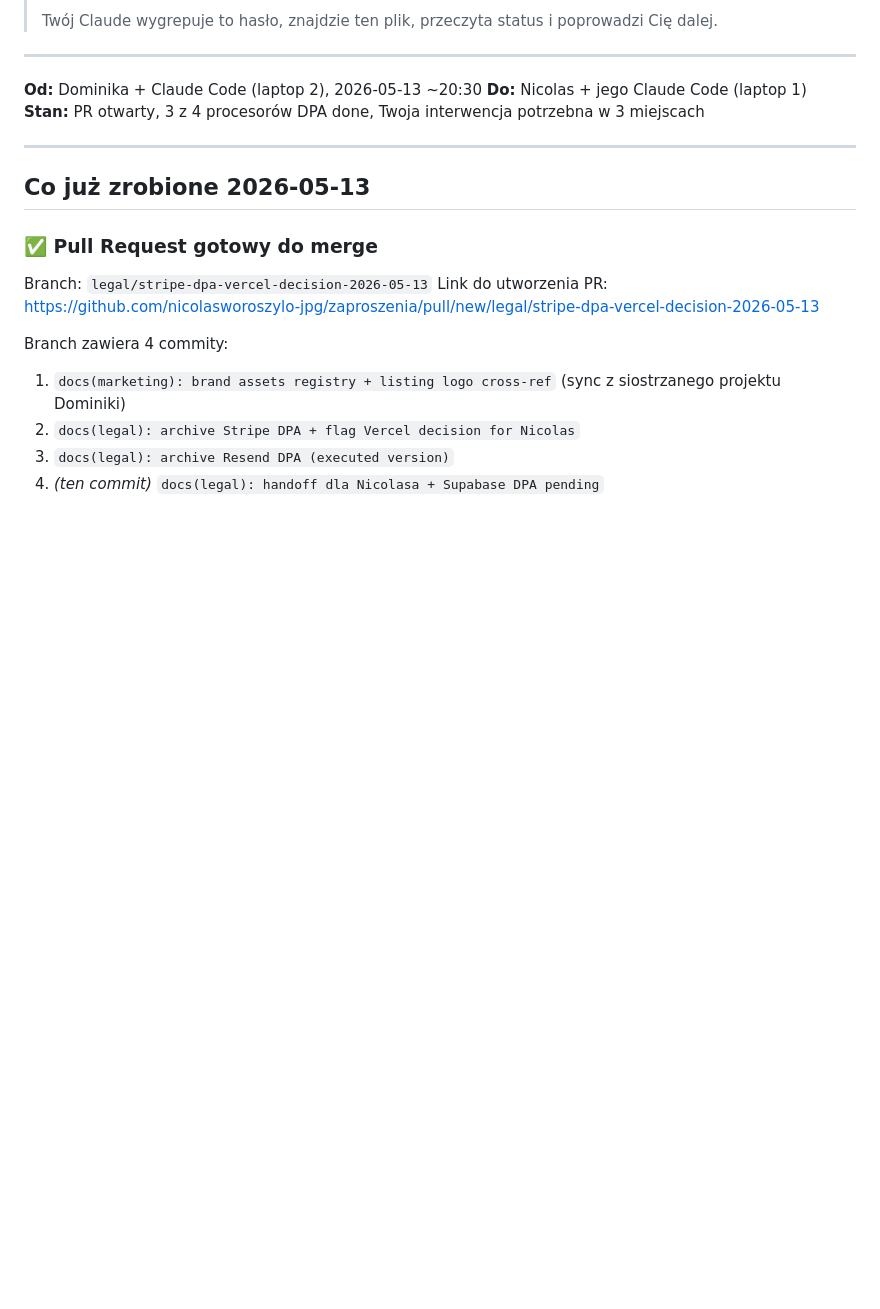
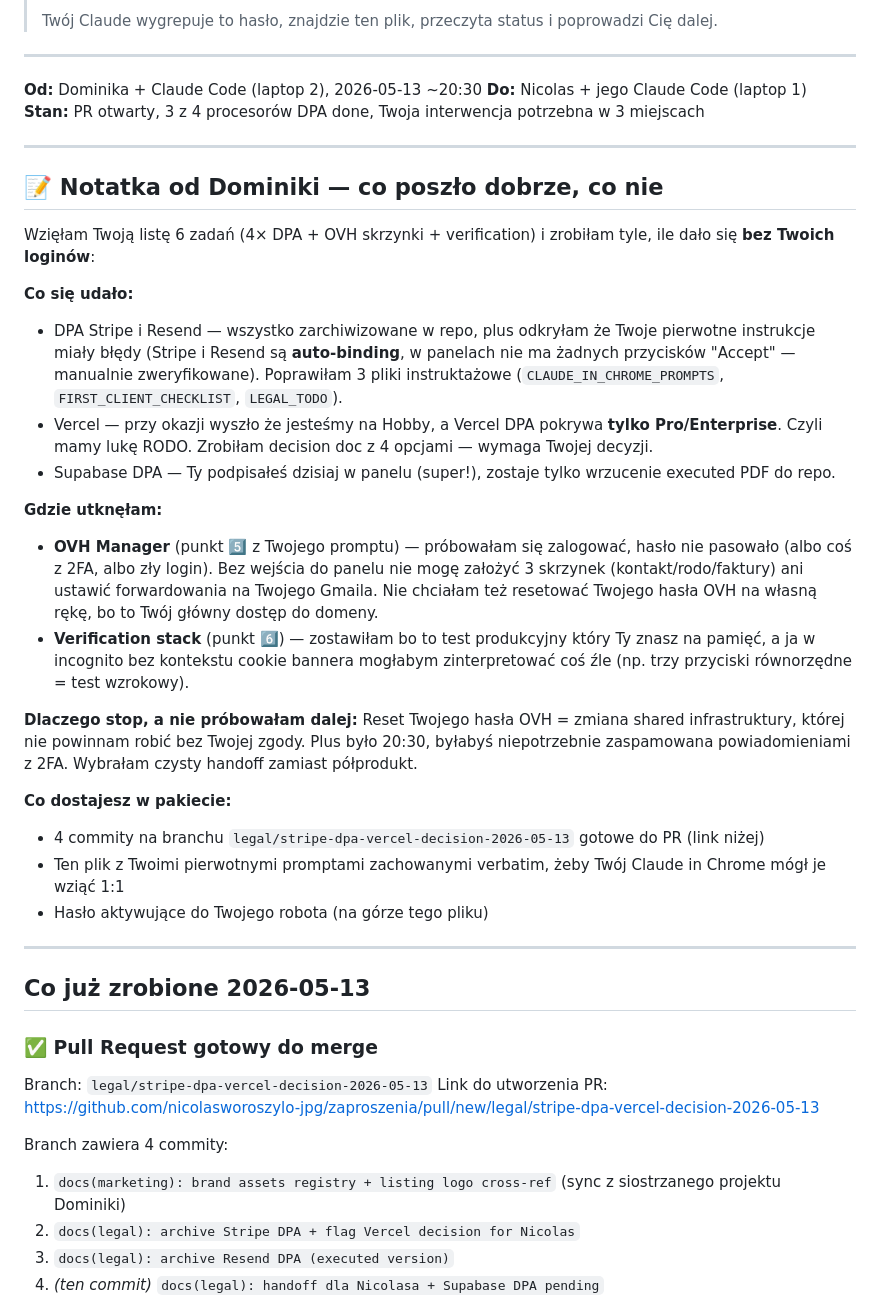
Before and after one commit to nicolasworoszylo-jpg/zaproszenia, a Markdown page: HANDOFF_NICOLAS_RESUME_2026-05-13.md, the part around the change. GitHub-like rendering; blank space fills up the shorter version.

Commit message:
docs(legal): doloz notatke Dominiki - co poszlo dobrze, co nie
Co:
- HANDOFF_NICOLAS_RESUME_2026-05-13.md - nowa sekcja "Notatka od Dominiki"
  na poczatku handoffa, przed "Co juz zrobione". Zawiera:
  * Co sie udalo (3 procesory DPA + fix 3 plikow instruktazowych +
    decision doc Vercel)
  * Gdzie utknela (OVH login fail, verification stack)
  * Dlaczego stop a nie probowala dalej (reset hasla OVH = shared infra
    bez zgody)
  * Co Nicolas dostaje w pakiecie (4 commity, verbatim prompty, haslo)

Czemu:
- Wczesniej wyjasnienie statusu bylo rozsiane w 2-3 miejscach (linia 15,
  51, 99 - wszystkie krotkie). Dominika chciala czytelne podsumowanie
  na wierzch, zeby Nicolas od razu wiedzial dlaczego praca jest
  niedokonczona (login OVH) i co dokladnie zostalo zrobione.
- Konkretne wyjasnienie czemu reset OVH password nie zostal zrobiony
  (shared infra + 20:30 + 2FA spam) zamiast tylko "nie weszla" daje
  Nicolasowi pelny kontekst decyzji.

Test:
- Re-read po edycji: sekcja jest pierwszy raz widoczna po passwordzie,
  Nicolas zobaczy ja przed listami zadan
- Nie duplikuje istniejacych wzmianek (lina 51 i 99 zachowane - dla
  Claude'a Nicolasa ktory szuka konkretnych miejsc)

Co-Authored-By: Claude Opus 4.7 (1M context) <noreply@anthropic.com>

```diff
--- a/HANDOFF_NICOLAS_RESUME_2026-05-13.md
+++ b/HANDOFF_NICOLAS_RESUME_2026-05-13.md
@@ -13,6 +13,29 @@
 **Od:** Dominika + Claude Code (laptop 2), 2026-05-13 ~20:30
 **Do:** Nicolas + jego Claude Code (laptop 1)
 **Stan:** PR otwarty, 3 z 4 procesorów DPA done, Twoja interwencja potrzebna w 3 miejscach
+
+---
+
+## 📝 Notatka od Dominiki — co poszło dobrze, co nie
+
+Wzięłam Twoją listę 6 zadań (4× DPA + OVH skrzynki + verification) i zrobiłam tyle, ile dało się **bez Twoich loginów**:
+
+**Co się udało:**
+- DPA Stripe i Resend — wszystko zarchiwizowane w repo, plus odkryłam że Twoje pierwotne instrukcje miały błędy (Stripe i Resend są **auto-binding**, w panelach nie ma żadnych przycisków "Accept" — manualnie zweryfikowane). Poprawiłam 3 pliki instruktażowe (`CLAUDE_IN_CHROME_PROMPTS`, `FIRST_CLIENT_CHECKLIST`, `LEGAL_TODO`).
+- Vercel — przy okazji wyszło że jesteśmy na Hobby, a Vercel DPA pokrywa **tylko Pro/Enterprise**. Czyli mamy lukę RODO. Zrobiłam decision doc z 4 opcjami — wymaga Twojej decyzji.
+- Supabase DPA — Ty podpisałeś dzisiaj w panelu (super!), zostaje tylko wrzucenie executed PDF do repo.
+
+**Gdzie utknęłam:**
+- **OVH Manager** (punkt 5️⃣ z Twojego promptu) — próbowałam się zalogować, hasło nie pasowało (albo coś z 2FA, albo zły login). Bez wejścia do panelu nie mogę założyć 3 skrzynek (kontakt/rodo/faktury) ani ustawić forwardowania na Twojego Gmaila. Nie chciałam też resetować Twojego hasła OVH na własną rękę, bo to Twój główny dostęp do domeny.
+- **Verification stack** (punkt 6️⃣) — zostawiłam bo to test produkcyjny który Ty znasz na pamięć, a ja w incognito bez kontekstu cookie bannera mogłabym zinterpretować coś źle (np. trzy przyciski równorzędne = test wzrokowy).
+
+**Dlaczego stop, a nie próbowałam dalej:**
+Reset Twojego hasła OVH = zmiana shared infrastruktury, której nie powinnam robić bez Twojej zgody. Plus było 20:30, byłabyś niepotrzebnie zaspamowana powiadomieniami z 2FA. Wybrałam czysty handoff zamiast półprodukt.
+
+**Co dostajesz w pakiecie:**
+- 4 commity na branchu `legal/stripe-dpa-vercel-decision-2026-05-13` gotowe do PR (link niżej)
+- Ten plik z Twoimi pierwotnymi promptami zachowanymi verbatim, żeby Twój Claude in Chrome mógł je wziąć 1:1
+- Hasło aktywujące do Twojego robota (na górze tego pliku)
 
 ---
 
```
